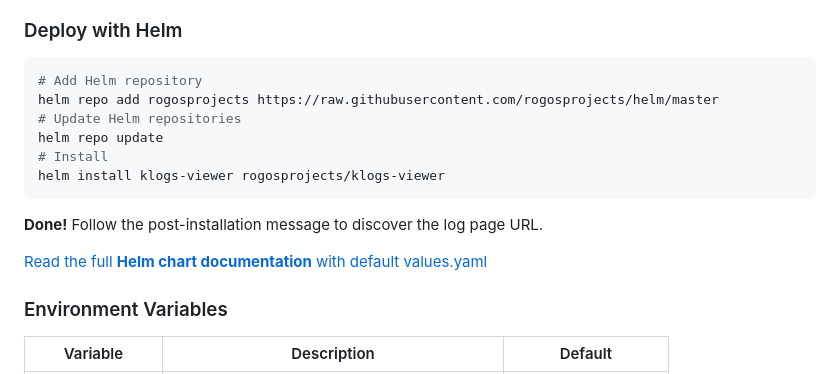
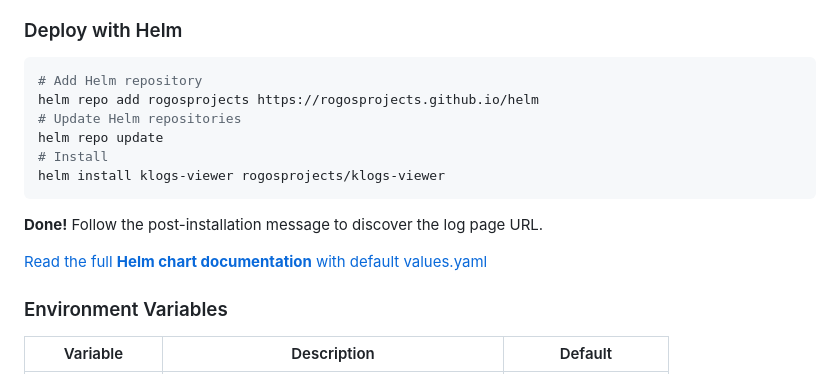
Before and after one commit to rogosprojects/klogs-viewer, a Markdown page: README.md, the part around the change printed below. GitHub-like rendering.

Commit message:
chore: update Helm repository URL and documentation links in README

````diff
--- a/README.md
+++ b/README.md
@@ -21,7 +21,7 @@ KLogs Viewer is a lightweight, web-based application that allows you to view and
 ### Deploy with Helm
 ```bash
 # Add Helm repository
-helm repo add rogosprojects https://raw.githubusercontent.com/rogosprojects/helm/master
+helm repo add rogosprojects https://rogosprojects.github.io/helm
 # Update Helm repositories
 helm repo update
 # Install
````
Also changed, not shown: other parts of README.md (+1 -1 lines).
